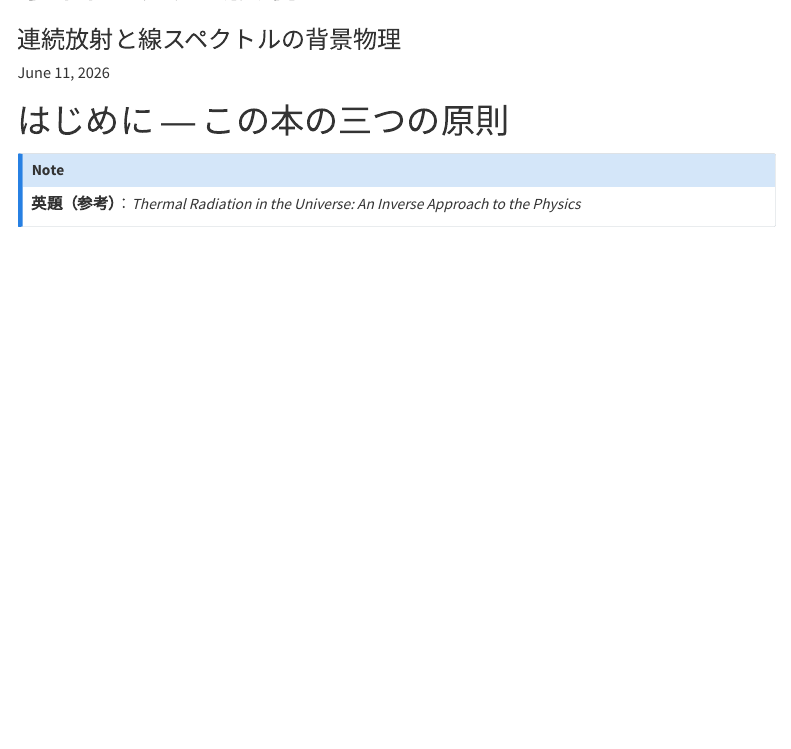
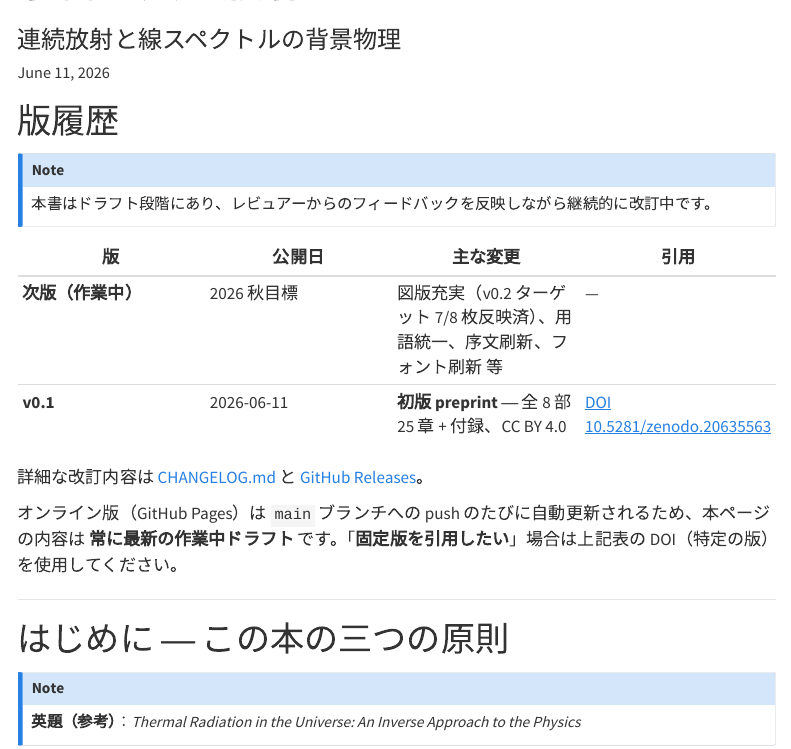
Before and after one commit to wadakeiichi/inverse_text_radiation, a Quarto document (index.qmd): the page in a window 1100 px wide, from 60 px down. Rendered offline with R 4.5, knitr and Pandoc in place of Quarto, with nearby package versions; menus at the side of the page are left out.

Commit message:
Top page: Add version history section above 'はじめに'
- CHANGELOG.md: Expand into Keep a Changelog format
  - [v0.1] released 2026-06-11 (preprint, DOI 10.5281/zenodo.20635563)
  - [Unreleased] section captures the post-v0.1 work currently
    accumulating toward v0.2 (figures, fonts, terminology, etc.)

- index.qmd: Prepend a '版履歴' section to the top of the cover
  page, with a two-row table:
    Next (in progress) | 2026 autumn target | …            | —
    v0.1               | 2026-06-11         | preprint     | DOI link
  + a note explaining that the online HTML always shows latest
  work-in-progress, citation should use the DOI.

Visitors can now see the project's release state at a glance,
and reviewers can choose between citing the live snapshot or
the fixed v0.1 preprint.

```diff
--- a/index.qmd
+++ b/index.qmd
@@ -8,6 +8,24 @@ date: today
 number-sections: false
 crossref:
   chapters: false   # 表紙は crossref 連番から外す
+---
+
+# 版履歴 {#sec-version-history .unnumbered}
+
+::: {.callout-note appearance="simple"}
+本書はドラフト段階にあり、レビュアーからのフィードバックを反映しながら継続的に改訂中です。
+:::
+
+| 版 | 公開日 | 主な変更 | 引用 |
+|---|---|---|---|
+| **次版（作業中）** | 2026 秋目標 | 図版充実（v0.2 ターゲット 7/8 枚反映済）、用語統一、序文刷新、フォント刷新 等 | — |
+| **v0.1** | 2026-06-11 | **初版 preprint** ― 全 8 部 25 章 + 付録、CC BY 4.0 | [DOI 10.5281/zenodo.20635563](https://doi.org/10.5281/zenodo.20635563) |
+
+詳細な改訂内容は [CHANGELOG.md](https://github.com/wadakeiichi/inverse_text_radiation/blob/main/CHANGELOG.md) と
+[GitHub Releases](https://github.com/wadakeiichi/inverse_text_radiation/releases)。
+
+オンライン版（GitHub Pages）は `main` ブランチへの push のたびに自動更新されるため、本ページの内容は **常に最新の作業中ドラフト** です。「**固定版を引用したい**」場合は上記表の DOI（特定の版）を使用してください。
+
 ---
 
 # はじめに ― この本の三つの原則 {#sec-three-principles .unnumbered}
```
Also changed, not shown: CHANGELOG.md (added).
